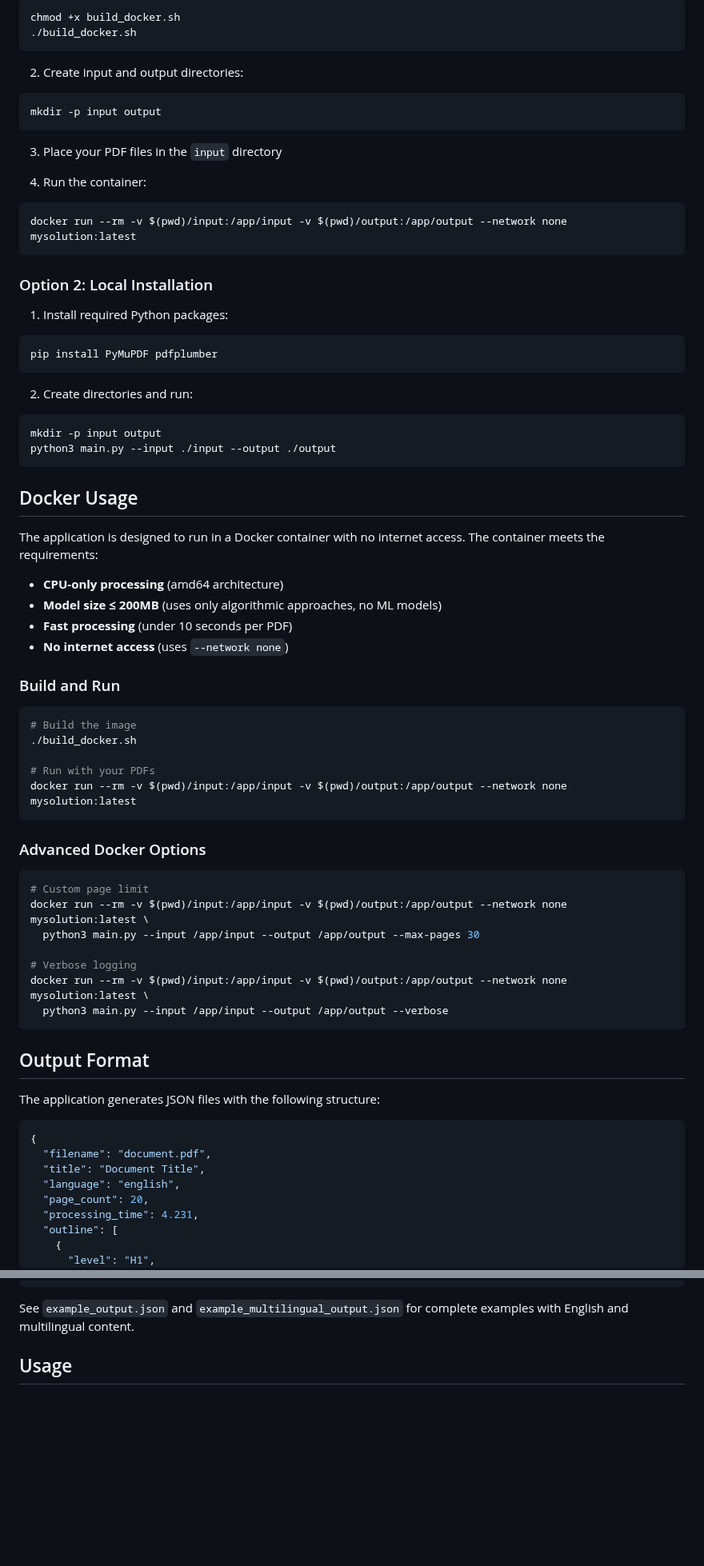
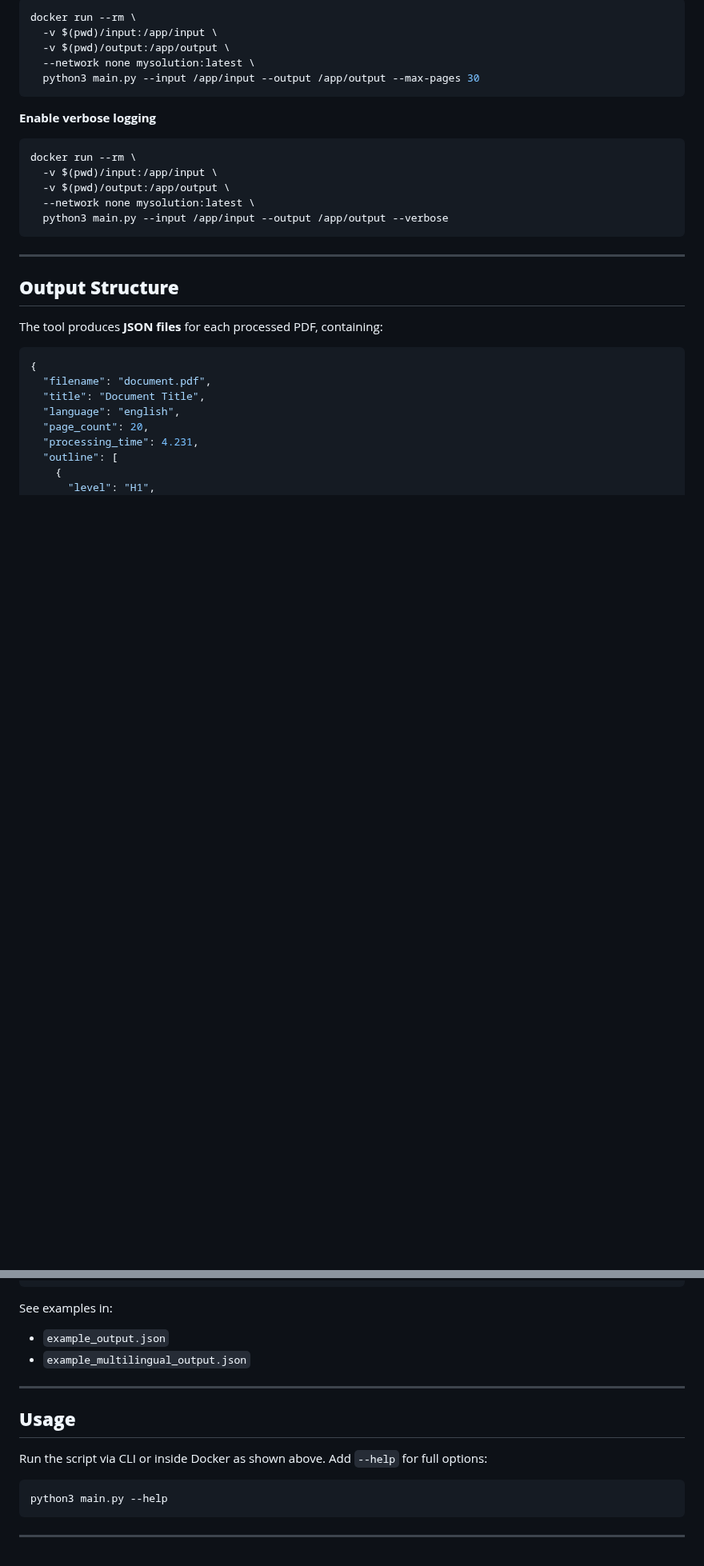
Before and after one commit to RahulLodhi0405/Adobe-1A, a Markdown page: README.md, 2 parts joined by grey strips. Shown at 80% size. GitHub-like rendering; blank space fills up the shorter version.

````diff
--- a/README.md
+++ b/README.md
@@ -27,67 +91,26 @@ A robust Python application for extracting structured outlines and table data fr
 ```bash
-chmod +x build_docker.sh
-./build_docker.sh
+docker run --rm \
+  -v $(pwd)/input:/app/input \
+  -v $(pwd)/output:/app/output \
+  --network none mysolution:latest \
+  python3 main.py --input /app/input --output /app/output --max-pages 30
 ```
 
-2. Create input and output directories:
-```bash
-mkdir -p input output
-```
-
-3. Place your PDF files in the `input` directory
-
-4. Run the container:
-```bash
-docker run --rm -v $(pwd)/input:/app/input -v $(pwd)/output:/app/output --network none mysolution:latest
-```
-
-### Option 2: Local Installation
-
-1. Install required Python packages:
-```bash
-pip install PyMuPDF pdfplumber
-```
-
-2. Create directories and run:
-```bash
-mkdir -p input output
-python3 main.py --input ./input --output ./output
-```
-
-## Docker Usage
-
-The application is designed to run in a Docker container with no internet access. The container meets the requirements:
-
-- **CPU-only processing** (amd64 architecture)
-- **Model size ≤ 200MB** (uses only algorithmic approaches, no ML models)
-- **Fast processing** (under 10 seconds per PDF)
-- **No internet access** (uses `--network none`)
-
-### Build and Run
+**Enable verbose logging**
 
 ```bash
-# Build the image
-./build_docker.sh
-
-# Run with your PDFs
-docker run --rm -v $(pwd)/input:/app/input -v $(pwd)/output:/app/output --network none mysolution:latest
-```
-
-### Advanced Docker Options
-
-```bash
-# Custom page limit
-docker run --rm -v $(pwd)/input:/app/input -v $(pwd)/output:/app/output --network none mysolution:latest \
-  python3 main.py --input /app/input --output /app/output --max-pages 30
-
-# Verbose logging
-docker run --rm -v $(pwd)/input:/app/input -v $(pwd)/output:/app/output --network none mysolution:latest \
+docker run --rm \
+  -v $(pwd)/input:/app/input \
+  -v $(pwd)/output:/app/output \
+  --network none mysolution:latest \
   python3 main.py --input /app/input --output /app/output --verbose
 ```
 
-## Output Format
+---
 
-The application generates JSON files with the following structure:
+## **Output Structure**
+
+The tool produces **JSON files** for each processed PDF, containing:
 
 ```json
 {
@@ -130,6 +153,19 @@ The application generates JSON files with the following structure:
 }
 ```
 
-See `example_output.json` and `example_multilingual_output.json` for complete examples with English and multilingual content.
+See examples in:
 
-## Usage
+* `example_output.json`
+* `example_multilingual_output.json`
+
+---
+
+## **Usage**
+
+Run the script via CLI or inside Docker as shown above. Add `--help` for full options:
+
+```bash
+python3 main.py --help
+```
+
+---
````
Also changed, not shown: other parts of README.md (+82 -18 lines).
